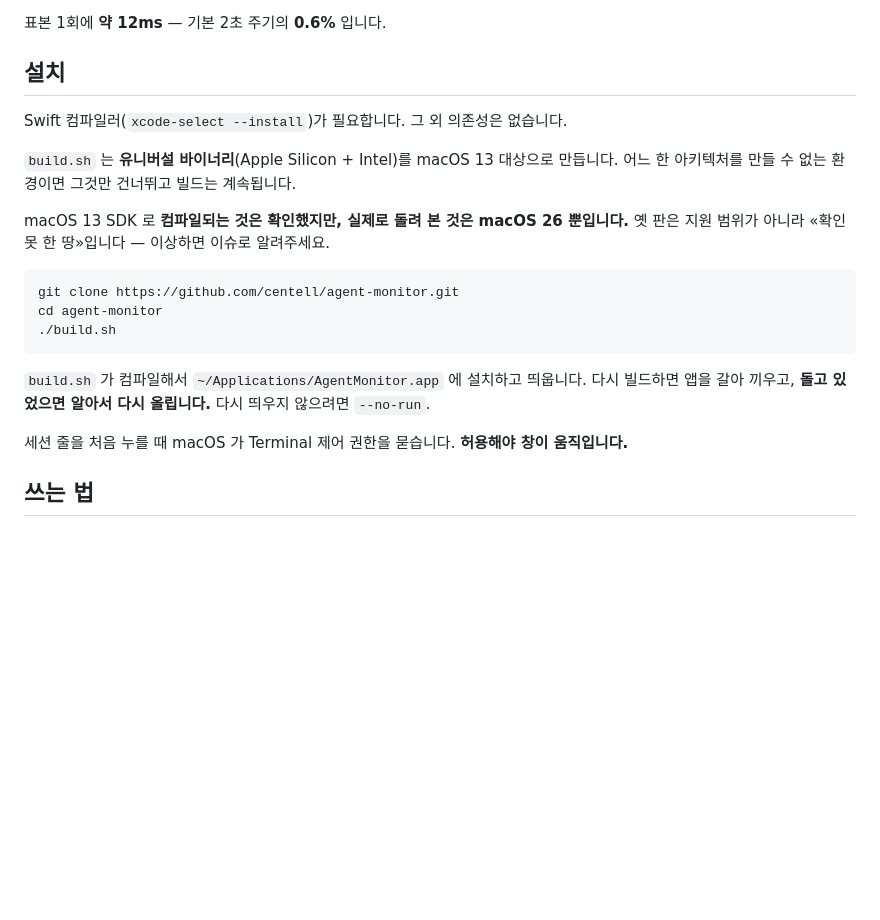
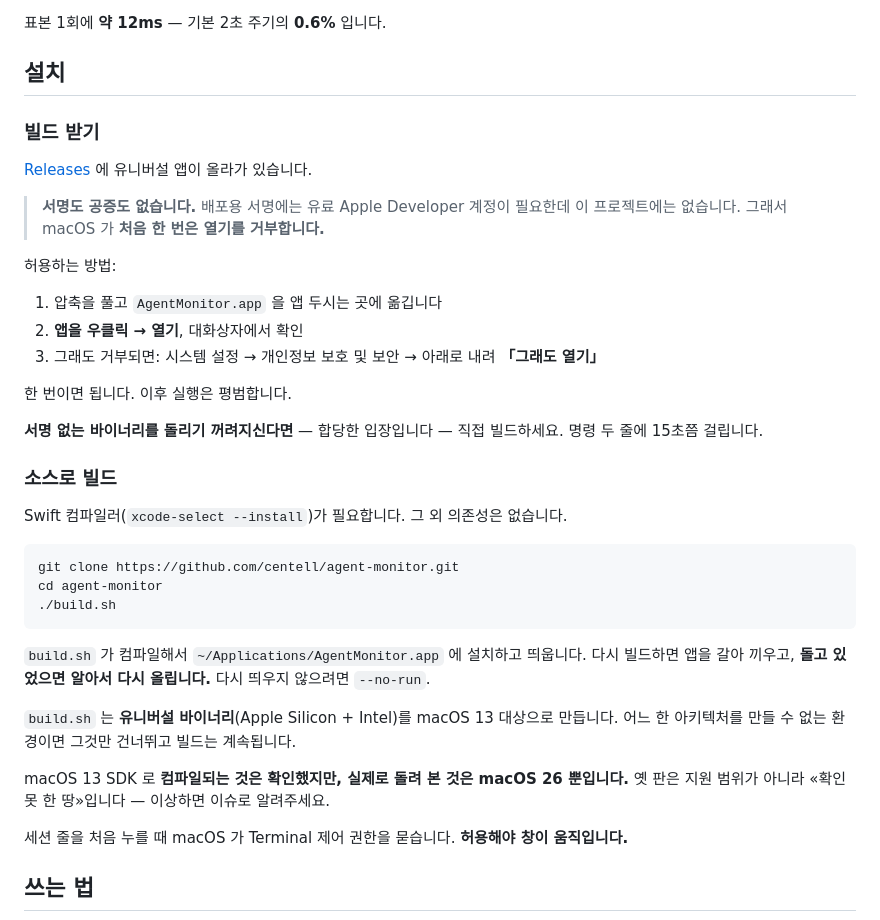
Before and after one commit to centell/agent-monitor, a Markdown page: README.ko.md, the part around the change. GitHub-like rendering; blank space fills up the shorter version.

````diff
--- a/README.ko.md
+++ b/README.ko.md
@@ -66,13 +66,27 @@ transcript 파일이 언제 바뀌었는지로 상태를 추측하면, **오래
 
 ## 설치
 
+### 빌드 받기
+
+[Releases](https://github.com/centell/agent-monitor/releases) 에 유니버설 앱이 올라가 있습니다.
+
+> **서명도 공증도 없습니다.** 배포용 서명에는 유료 Apple Developer 계정이 필요한데 이 프로젝트에는
+> 없습니다. 그래서 macOS 가 **처음 한 번은 열기를 거부합니다.**
+
+허용하는 방법:
+
+1. 압축을 풀고 `AgentMonitor.app` 을 앱 두시는 곳에 옮깁니다
+2. **앱을 우클릭 → 열기**, 대화상자에서 확인
+3. 그래도 거부되면: 시스템 설정 → 개인정보 보호 및 보안 → 아래로 내려 **「그래도 열기」**
+
+한 번이면 됩니다. 이후 실행은 평범합니다.
+
+**서명 없는 바이너리를 돌리기 꺼려지신다면** — 합당한 입장입니다 — 직접 빌드하세요. 명령 두 줄에
+15초쯤 걸립니다.
+
+### 소스로 빌드
+
 Swift 컴파일러(`xcode-select --install`)가 필요합니다. 그 외 의존성은 없습니다.
-
-`build.sh` 는 **유니버설 바이너리**(Apple Silicon + Intel)를 macOS 13 대상으로 만듭니다.
-어느 한 아키텍처를 만들 수 없는 환경이면 그것만 건너뛰고 빌드는 계속됩니다.
-
-macOS 13 SDK 로 **컴파일되는 것은 확인했지만, 실제로 돌려 본 것은 macOS 26 뿐입니다.**
-옛 판은 지원 범위가 아니라 «확인 못 한 땅»입니다 — 이상하면 이슈로 알려주세요.
 
 ```sh
 git clone https://github.com/centell/agent-monitor.git
@@ -82,6 +96,12 @@ cd agent-monitor
 
 `build.sh` 가 컴파일해서 `~/Applications/AgentMonitor.app` 에 설치하고 띄웁니다. 다시 빌드하면
 앱을 갈아 끼우고, **돌고 있었으면 알아서 다시 올립니다.** 다시 띄우지 않으려면 `--no-run`.
+
+`build.sh` 는 **유니버설 바이너리**(Apple Silicon + Intel)를 macOS 13 대상으로 만듭니다.
+어느 한 아키텍처를 만들 수 없는 환경이면 그것만 건너뛰고 빌드는 계속됩니다.
+
+macOS 13 SDK 로 **컴파일되는 것은 확인했지만, 실제로 돌려 본 것은 macOS 26 뿐입니다.**
+옛 판은 지원 범위가 아니라 «확인 못 한 땅»입니다 — 이상하면 이슈로 알려주세요.
 
 세션 줄을 처음 누를 때 macOS 가 Terminal 제어 권한을 묻습니다. **허용해야 창이 움직입니다.**
 
````
Also changed, not shown: README.md (+26 -6 lines).
